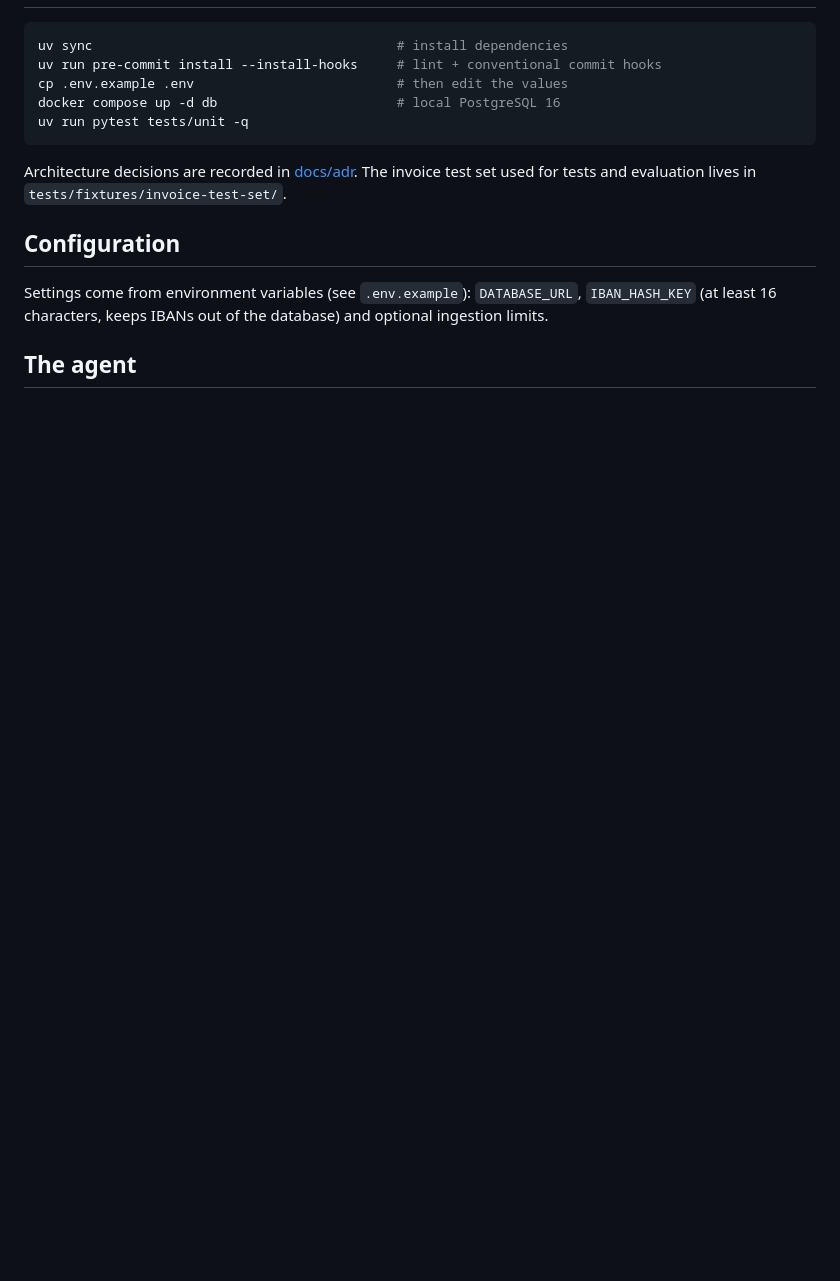
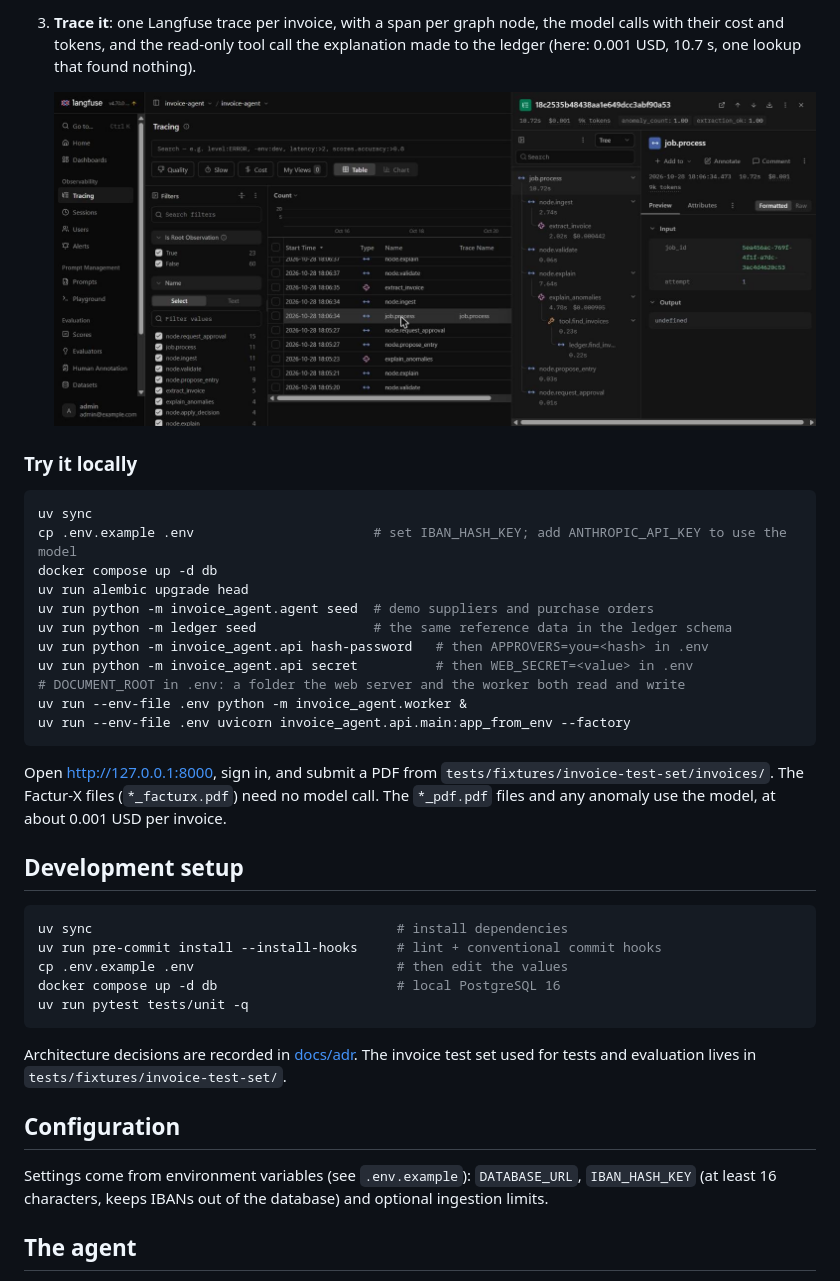
Before and after one commit to RomeoCorrec/Invoice_Agent, a Markdown page: README.md, the part around one of its changes. Drawn GitHub-style; blank space fills up the shorter version.

````diff
--- a/README.md
+++ b/README.md
@@ -8,3 +47,30 @@ Status: under construction. See [CLAUDE.md](CLAUDE.md) for the design principles
+3. **Trace it**: one Langfuse trace per invoice, with a span per graph node, the model calls
+   with their cost and tokens, and the read-only tool call the explanation made to the ledger
+   (here: 0.001 USD, 10.7 s, one lookup that found nothing).
+
+   ![The Langfuse trace of one invoice: ingest, validate, explain with a ledger lookup, entry, approval](docs/images/trace.jpg)
+
+### Try it locally
+
+```bash
+uv sync
+cp .env.example .env                       # set IBAN_HASH_KEY; add ANTHROPIC_API_KEY to use the model
+docker compose up -d db
+uv run alembic upgrade head
+uv run python -m invoice_agent.agent seed  # demo suppliers and purchase orders
+uv run python -m ledger seed               # the same reference data in the ledger schema
+uv run python -m invoice_agent.api hash-password   # then APPROVERS=you=<hash> in .env
+uv run python -m invoice_agent.api secret          # then WEB_SECRET=<value> in .env
+# DOCUMENT_ROOT in .env: a folder the web server and the worker both read and write
+uv run --env-file .env python -m invoice_agent.worker &
+uv run --env-file .env uvicorn invoice_agent.api.main:app_from_env --factory
+```
+
+Open <http://127.0.0.1:8000>, sign in, and submit a PDF from
+`tests/fixtures/invoice-test-set/invoices/`. The Factur-X files (`*_facturx.pdf`) need no model
+call. The `*_pdf.pdf` files and any anomaly use the model, at about 0.001 USD per invoice.
+
+## Development setup
 
 ```bash
 uv sync                                       # install dependencies
````
Also changed, not shown: other parts of README.md (+42 -3 lines).
